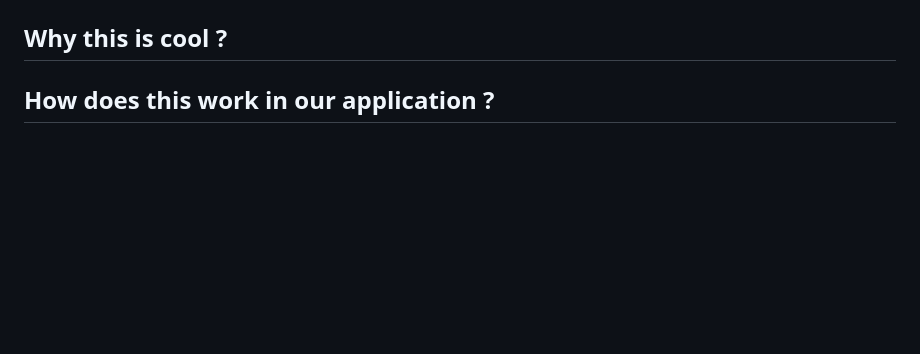
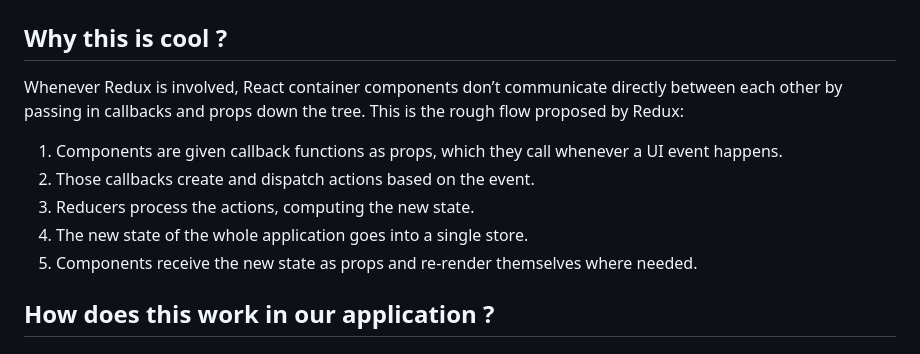
Before and after one commit to datastaxdevs/workshop-battlestax, a Markdown page: README_Redux_React.md, the part around the change printed below. GitHub-like rendering; blank space fills up the shorter version.

```diff
--- a/README_Redux_React.md
+++ b/README_Redux_React.md
@@ -19,6 +39,14 @@ React breaks web elements down into re-usable components making it easy to manag
 
 ## Why this is cool ?
 
+
+ Whenever Redux is involved, React container components don’t communicate directly between each other by passing in callbacks and props down the tree.
+This is the rough flow proposed by Redux:
+1. Components are given callback functions as props, which they call whenever a UI event happens.
+2. Those callbacks create and dispatch actions based on the event.
+3. Reducers process the actions, computing the new state.
+4. The new state of the whole application goes into a single store.
+5. Components receive the new state as props and re-render themselves where needed.
 
 
 ## How does this work in our application ?
```
Also changed, not shown: other parts of README_Redux_React.md (+20 -0 lines), tutorial/react-flow.png (added), tutorial/redux-lifecycle.png (added).
